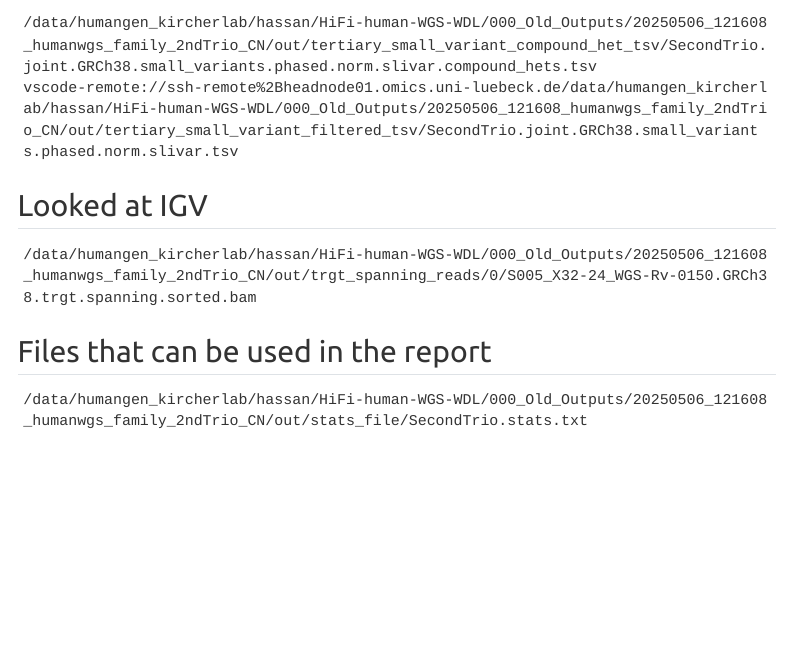
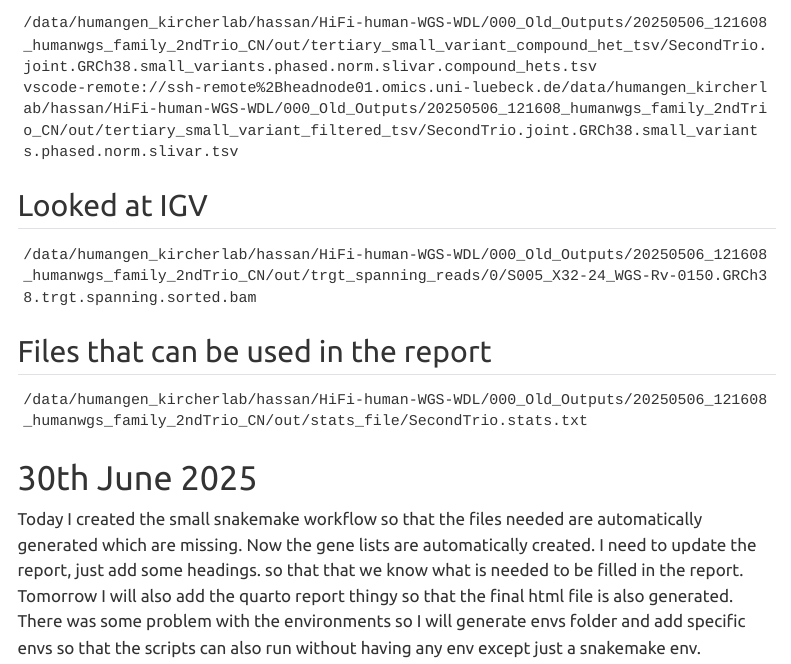
Before and after one commit to bioinformaticsguy/codenote, a Quarto document (long.qmd): the page in a window 1100 px wide, from 1570 px down. Rendered offline with R 4.5, knitr and Pandoc in place of Quarto, with nearby package versions; menus at the side of the page are left out.

Commit message:
Add notes on Snakemake workflow creation and report updates

````diff
--- a/long.qmd
+++ b/long.qmd
@@ -128,3 +128,11 @@ vscode-remote://ssh-remote%2Bheadnode01.omics.uni-luebeck.de/data/humangen_kirch
 /data/humangen_kircherlab/hassan/HiFi-human-WGS-WDL/000_Old_Outputs/20250506_121608_humanwgs_family_2ndTrio_CN/out/stats_file/SecondTrio.stats.txt
 
 ```
+
+# 30th June 2025
+
+Today I created the small snakemake workflow so that the files needed are automatically generated which are missing.
+Now the gene lists are automatically created. I need to update the report, just add some headings. so that that we know what is needed to
+be filled in the report. Tomorrow I will also add the quarto report thingy so that the final html file is also generated. There
+was some problem with the environments so I will generate envs folder and add specific envs so that the scripts can also run without having
+any env except just a snakemake env.
````
